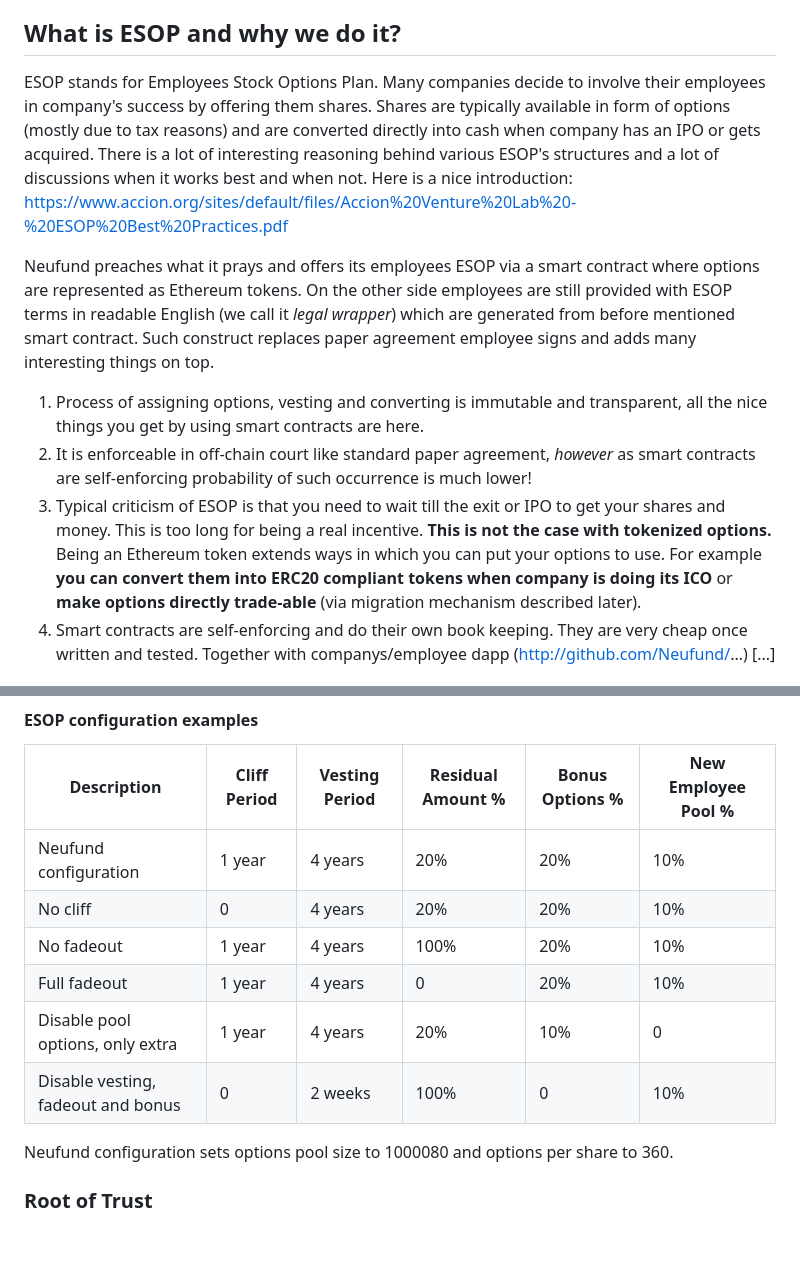
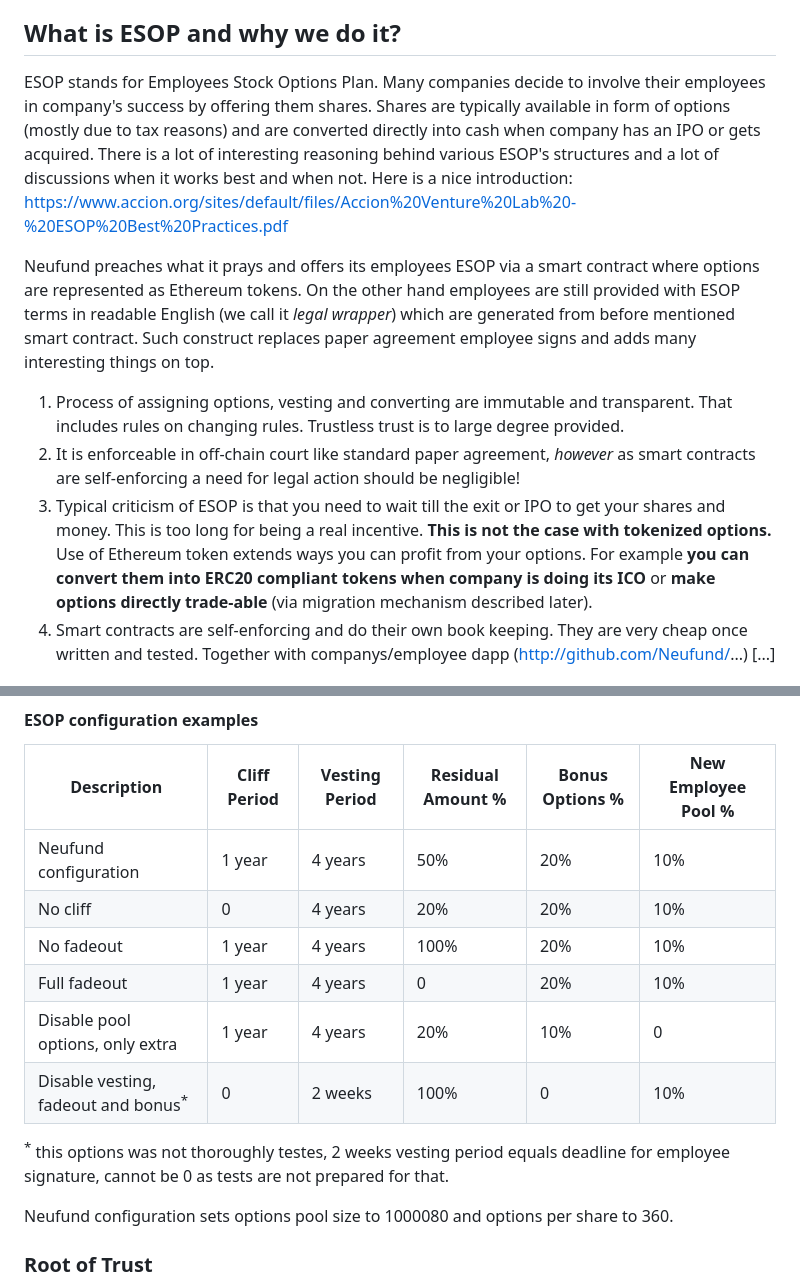
Before and after one commit to Neufund/ESOP, a Markdown page: README.md, 2 parts joined by grey strips. GitHub-like rendering; blank space fills up the shorter version.

```diff
--- a/README.md
+++ b/README.md
@@ -3,14 +3,13 @@
 There is a lot of stuff below on what ESOP is, how vesting works etc. If you are just interested in smart contract info go here, for info on testing and deployment go here.
 
 ## What is ESOP and why we do it?
-ESOP stands for Employees Stock Options Plan. Many companies decide to involve their employees in company's success by offering them shares. Shares are typically available in form of options (mostly due to tax reasons) and are converted directly into cash when company has an IPO or gets acquired. There is a lot of interesting reasoning behind various ESOP's structures and a lot of discussions when it works best and when not. Here is a nice introduction:
-https://www.accion.org/sites/default/files/Accion%20Venture%20Lab%20-%20ESOP%20Best%20Practices.pdf
+ESOP stands for Employees Stock Options Plan. Many companies decide to involve their employees in company's success by offering them shares. Shares are typically available in form of options (mostly due to tax reasons) and are converted directly into cash when company has an IPO or gets acquired. There is a lot of interesting reasoning behind various ESOP's structures and a lot of discussions when it works best and when not. Here is a nice introduction: https://www.accion.org/sites/default/files/Accion%20Venture%20Lab%20-%20ESOP%20Best%20Practices.pdf
 
-Neufund preaches what it prays and offers its employees ESOP via a smart contract where options are represented as Ethereum tokens. On the other side employees are still provided with ESOP terms in readable English (we call it *legal wrapper*) which are generated from before mentioned smart contract. Such construct replaces paper agreement employee signs and adds many interesting things on top.
+Neufund preaches what it prays and offers its employees ESOP via a smart contract where options are represented as Ethereum tokens. On the other hand employees are still provided with ESOP terms in readable English (we call it *legal wrapper*) which are generated from before mentioned smart contract. Such construct replaces paper agreement employee signs and adds many interesting things on top.
 
-1. Process of assigning options, vesting and converting is immutable and transparent, all the nice things you get by using smart contracts are here.
-2. It is enforceable in off-chain court like standard paper agreement, *however* as smart contracts are self-enforcing probability of such occurrence is much lower!
-3. Typical criticism of ESOP is that you need to wait till the exit or IPO to get your shares and money. This is too long for being a real incentive. **This is not the case with tokenized options.** Being an Ethereum token extends ways in which you can put your options to use. For example **you can convert them into ERC20 compliant tokens when company is doing its ICO** or **make options directly trade-able** (via migration mechanism described later).
+1. Process of assigning options, vesting and converting are immutable and transparent. That includes rules on changing rules. Trustless trust is to large degree provided.
+2. It is enforceable in off-chain court like standard paper agreement, *however* as smart contracts are self-enforcing a need for legal action should be negligible!
+3. Typical criticism of ESOP is that you need to wait till the exit or IPO to get your shares and money. This is too long for being a real incentive. **This is not the case with tokenized options.** Use of Ethereum token extends ways you can profit from your options. For example **you can convert them into ERC20 compliant tokens when company is doing its ICO** or **make options directly trade-able** (via migration mechanism described later).
 4. Smart contracts are self-enforcing and do their own book keeping. They are very cheap once written and tested. Together with companys/employee dapp (http://github.com/Neufund/...) [...]
 
 ## ESOP Algorithm
@@ -92,12 +89,13 @@ Please note that `owner` cannot execute any ESOP logic. S/he can deploy contract
 
 |Description|Cliff Period|Vesting Period|Residual Amount %|Bonus Options %|New Employee Pool %|
 |-----|----|----|----|----|----|
-|Neufund configuration|1 year|4 years|20%|20%|10%|
+|Neufund configuration|1 year|4 years|50%|20%|10%|
 |No cliff|0|4 years|20%|20%|10%|
 |No fadeout|1 year|4 years|100%|20%|10%|
 |Full fadeout|1 year|4 years|0|20%|10%|
 |Disable pool options, only extra|1 year|4 years|20%|10%|0|
-|Disable vesting, fadeout and bonus|0|2 weeks|100%|0|10%|
+|Disable vesting, fadeout and bonus<sup>*</sup>|0|2 weeks|100%|0|10%|
+<sup>*</sup> this options was not thoroughly testes, 2 weeks vesting period equals deadline for employee signature, cannot be 0 as tests are not prepared for that.
 
 Neufund configuration sets options pool size to 1000080 and options per share to 360.
 
```
Also changed, not shown: other parts of README.md (+30 -19 lines), doc/accelerated_vesting.jpg (added).
